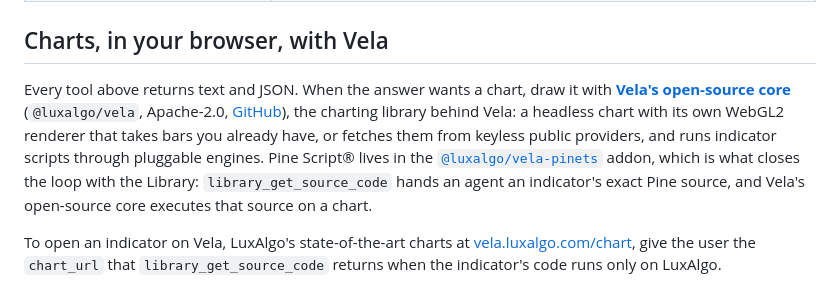
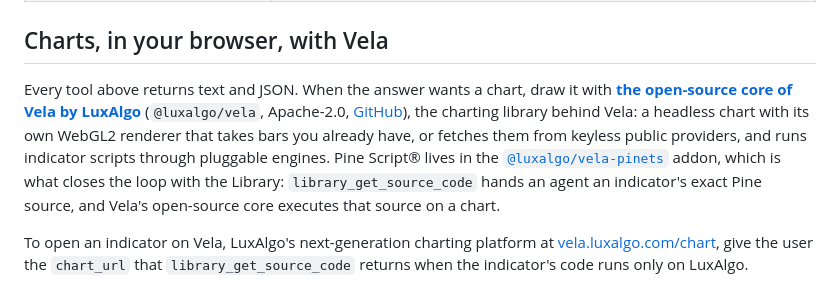
Before and after one commit to LuxAlgo/luxalgo-mcp-server, a Markdown page: README.md, the part around the change. Rendered like a GitHub page.

Commit message:
Docs: copy rules for agents, README names Vela correctly (#38)
Adds a Copy section to AGENTS.md pointing at the LuxAlgo copy guide, and
updates the README's two Vela mentions (the open-source core on first
mention, Vela as the next-generation charting platform).


Claude-Session: https://claude.ai/code/session_017YUih7G8K6eStwTuBGAAMt

Signed-off-by: Sean Mackey <business@luxalgo.com>
Co-authored-by: Claude <noreply@anthropic.com>

```diff
--- a/README.md
+++ b/README.md
@@ -253,9 +253,9 @@ The live directory the simulator draws from, queryable directly:
 
 ## Charts, in your browser, with Vela
 
-Every tool above returns text and JSON. When the answer wants a chart, draw it with **[Vela's open-source core](https://velacharts.dev)** (`@luxalgo/vela`, Apache-2.0, [GitHub](https://github.com/LuxAlgo/Vela)), the charting library behind Vela: a headless chart with its own WebGL2 renderer that takes bars you already have, or fetches them from keyless public providers, and runs indicator scripts through pluggable engines. Pine Script® lives in the [`@luxalgo/vela-pinets`](https://github.com/LuxAlgo/Vela-pinets) addon, which is what closes the loop with the Library: `library_get_source_code` hands an agent an indicator's exact Pine source, and Vela's open-source core executes that source on a chart.
+Every tool above returns text and JSON. When the answer wants a chart, draw it with **[the open-source core of Vela by LuxAlgo](https://velacharts.dev)** (`@luxalgo/vela`, Apache-2.0, [GitHub](https://github.com/LuxAlgo/Vela)), the charting library behind Vela: a headless chart with its own WebGL2 renderer that takes bars you already have, or fetches them from keyless public providers, and runs indicator scripts through pluggable engines. Pine Script® lives in the [`@luxalgo/vela-pinets`](https://github.com/LuxAlgo/Vela-pinets) addon, which is what closes the loop with the Library: `library_get_source_code` hands an agent an indicator's exact Pine source, and Vela's open-source core executes that source on a chart.
 
-To open an indicator on Vela, LuxAlgo's state-of-the-art charts at [vela.luxalgo.com/chart](https://vela.luxalgo.com/chart), give the user the `chart_url` that `library_get_source_code` returns when the indicator's code runs only on LuxAlgo.
+To open an indicator on Vela, LuxAlgo's next-generation charting platform at [vela.luxalgo.com/chart](https://vela.luxalgo.com/chart), give the user the `chart_url` that `library_get_source_code` returns when the indicator's code runs only on LuxAlgo.
 
 <picture>
   <source media="(prefers-color-scheme: dark)" srcset=".github/assets/vela-supertrend-dark.png">
```
Also changed, not shown: AGENTS.md (+4 -0 lines).
